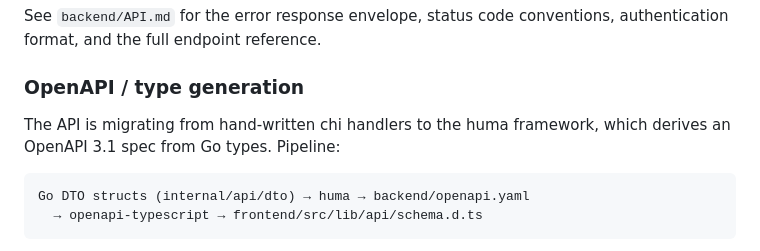
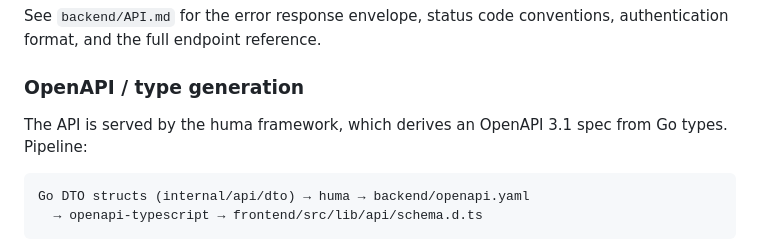
Before and after one commit to Automaat/sailor-buddy, a Markdown page: CLAUDE.md, the part around the change. Drawn GitHub-style.

Commit message:
docs(docs): correct huma migration tense (#151)
## Motivation

The CLAUDE.md OpenAPI section still described the huma migration as
in progress ("is migrating from hand-written chi handlers"). The
migration finished in #150 — every endpoint is huma-served.

> Changelog: skip

## Implementation information

One-line wording fix to past/present tense. No behaviour change.

## Supporting documentation

Follows #149, #150.

Signed-off-by: Marcin Skalski <skalskimarcin33@gmail.com>

````diff
--- a/CLAUDE.md
+++ b/CLAUDE.md
@@ -59,8 +59,8 @@ conventions, authentication format, and the full endpoint reference.
 
 ### OpenAPI / type generation
 
-The API is migrating from hand-written chi handlers to the huma framework,
-which derives an OpenAPI 3.1 spec from Go types. Pipeline:
+The API is served by the huma framework, which derives an OpenAPI 3.1
+spec from Go types. Pipeline:
 
 ```
 Go DTO structs (internal/api/dto) → huma → backend/openapi.yaml
````
